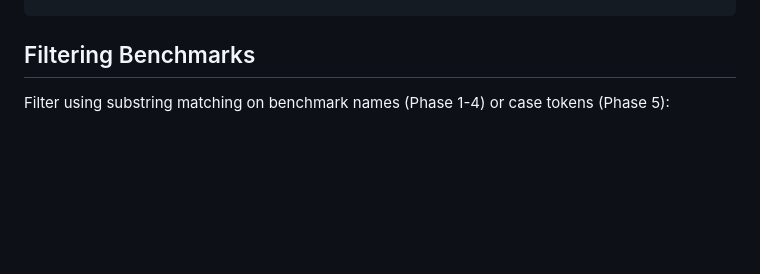
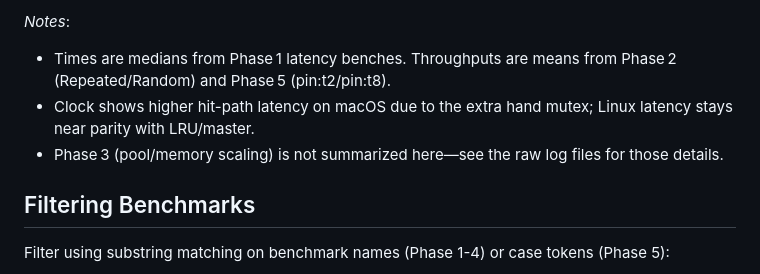
Before and after one commit to redixhumayun/simpledb, a Markdown page: benches/README.md, the part around one of its changes. Rendered like a GitHub page; blank space fills up the shorter version.

Commit message:
Adds Benchmark Results & Summarization
This commit adds raw benchmark results from both MacOS and Linux and also adds summarisation for both into the docs

```diff
--- a/benches/README.md
+++ b/benches/README.md
@@ -68,3 +109,7 @@ cargo bench --bench buffer_pool -- 100 12 pin:t8
+_Notes_:
+- Times are medians from Phase 1 latency benches. Throughputs are means from Phase 2 (Repeated/Random) and Phase 5 (pin:t2/pin:t8).
+- Clock shows higher hit-path latency on macOS due to the extra hand mutex; Linux latency stays near parity with LRU/master.
+- Phase 3 (pool/memory scaling) is not summarized here—see the raw log files for those details.
 
 ## Filtering Benchmarks
 
```
Also changed, not shown: other parts of benches/README.md (+41 -0 lines), 2 other files.
